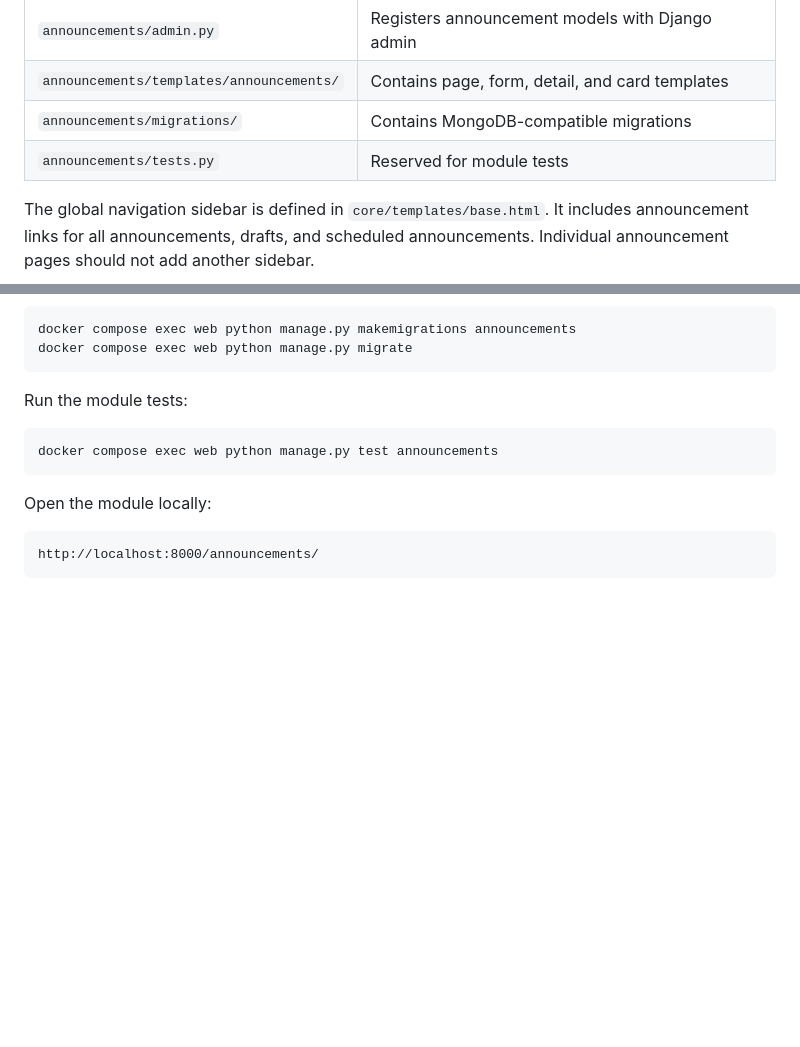
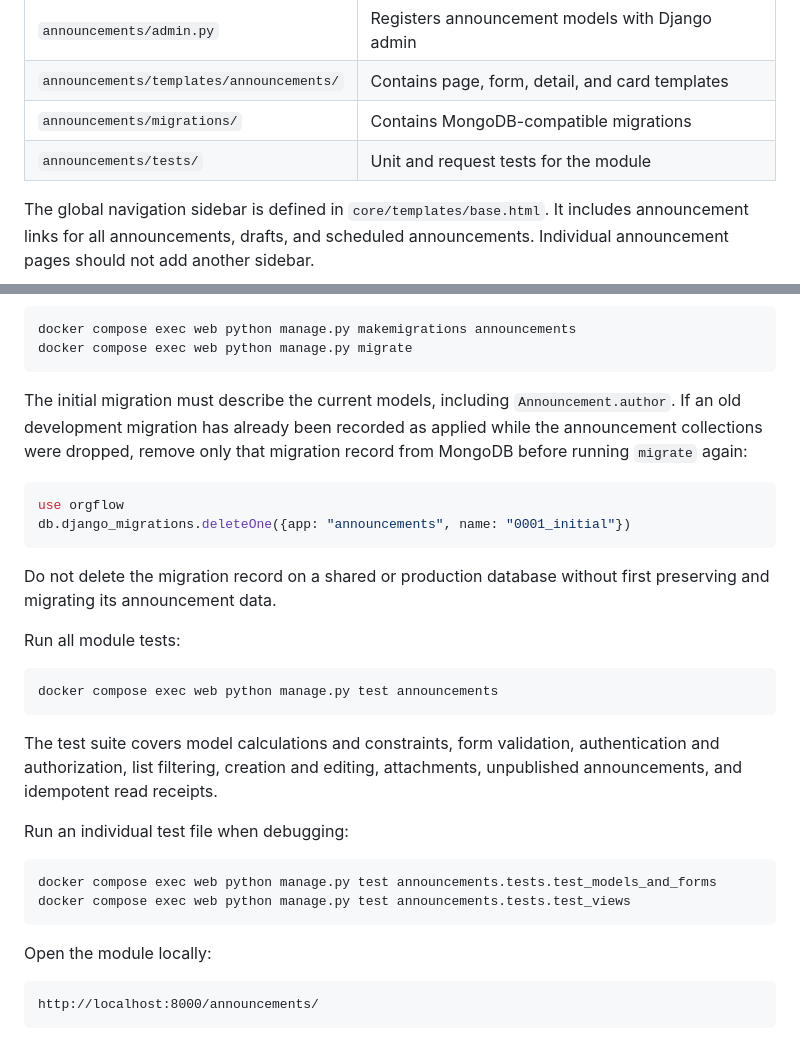
Before and after one commit to aayowole1/Software-Eng, a Markdown page: docs/announcements.md, 2 parts joined by grey strips. GitHub-like rendering; blank space fills up the shorter version.

Commit message:
Update to Consider Tests

````diff
--- a/docs/announcements.md
+++ b/docs/announcements.md
@@ -26,7 +26,7 @@ UI with Django and VS Code's Copilot interface was used to fix errors with the i
 | `announcements/admin.py` | Registers announcement models with Django admin |
 | `announcements/templates/announcements/` | Contains page, form, detail, and card templates |
 | `announcements/migrations/` | Contains MongoDB-compatible migrations |
-| `announcements/tests.py` | Reserved for module tests |
+| `announcements/tests/` | Unit and request tests for the module |
 
 The global navigation sidebar is defined in
 `core/templates/base.html`. It includes announcement links for all
@@ -156,10 +156,34 @@ docker compose exec web python manage.py makemigrations announcements
 docker compose exec web python manage.py migrate
 ```
 
-Run the module tests:
+The initial migration must describe the current models, including
+`Announcement.author`. If an old development migration has already been
+recorded as applied while the announcement collections were dropped, remove
+only that migration record from MongoDB before running `migrate` again:
+
+```javascript
+use orgflow
+db.django_migrations.deleteOne({app: "announcements", name: "0001_initial"})
+```
+
+Do not delete the migration record on a shared or production database without
+first preserving and migrating its announcement data.
+
+Run all module tests:
 
 ```bash
 docker compose exec web python manage.py test announcements
+```
+
+The test suite covers model calculations and constraints, form validation,
+authentication and authorization, list filtering, creation and editing,
+attachments, unpublished announcements, and idempotent read receipts.
+
+Run an individual test file when debugging:
+
+```bash
+docker compose exec web python manage.py test announcements.tests.test_models_and_forms
+docker compose exec web python manage.py test announcements.tests.test_views
 ```
 
 Open the module locally:
````
